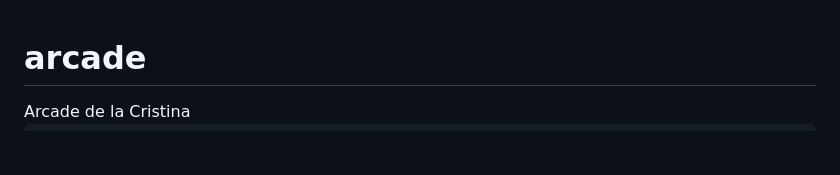
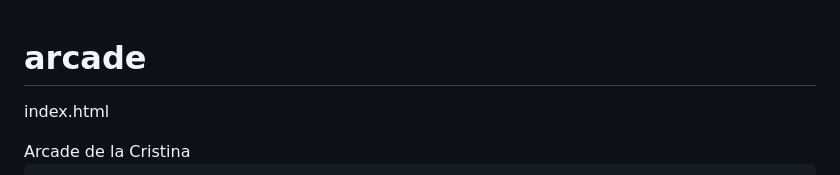
Before and after one commit to Cristina192837/arcade, a Markdown page: README.md, the part around the change. Rendered like a GitHub page; blank space fills up the shorter version.

```diff
--- a/README.md
+++ b/README.md
@@ -1,4 +1,5 @@
 # arcade
+index.html
 <!DOCTYPE html>
 <html lang="ca">
 <head>
```
